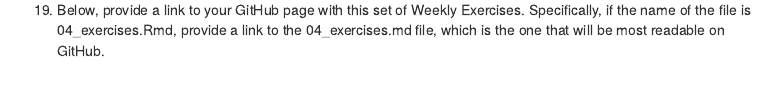
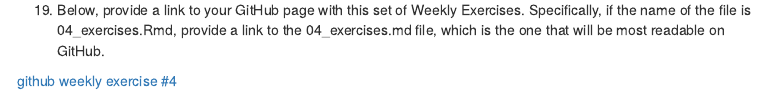
Before and after one commit to tch8/stats112_, an R Markdown document (weekly exercise #4/weekly exercise 4 TC.Rmd): the page in a window 1100 px wide, from 14550 px down. Rendered offline with R 4.5, knitr and Pandoc, with nearby package versions; some code elsewhere in the file could not run offline; menus at the side of the page are left out.

Commit message:
just finishing up

```diff
--- a/weekly exercise #4/weekly exercise 4 TC.Rmd
+++ b/weekly exercise #4/weekly exercise 4 TC.Rmd
@@ -592,3 +592,5 @@ leaflet(MplsStops) %>%
 ## GitHub link
 
   19. Below, provide a link to your GitHub page with this set of Weekly Exercises. Specifically, if the name of the file is 04_exercises.Rmd, provide a link to the 04_exercises.md file, which is the one that will be most readable on GitHub.
+
+[github weekly exercise #4](https://github.com/tch8/stats112_/tree/main/weekly%20exercise%20%234)
```
